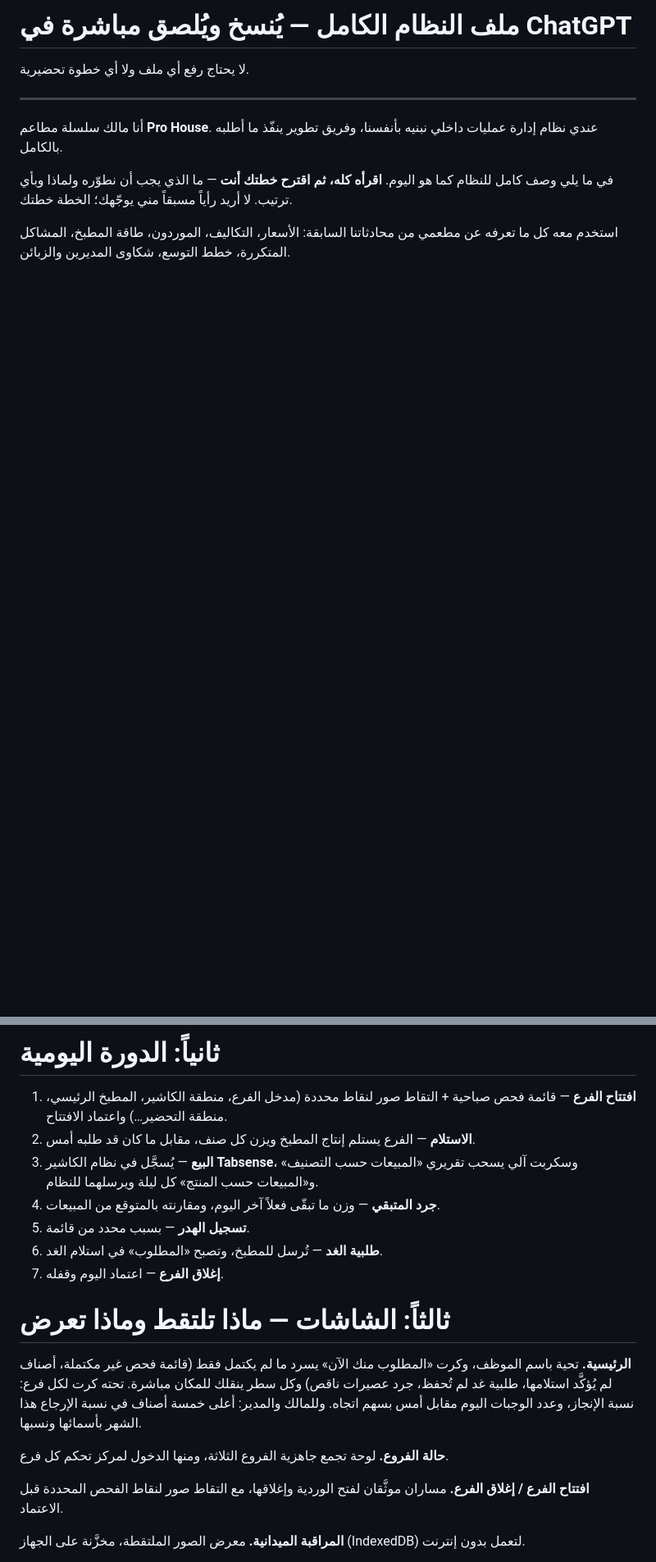
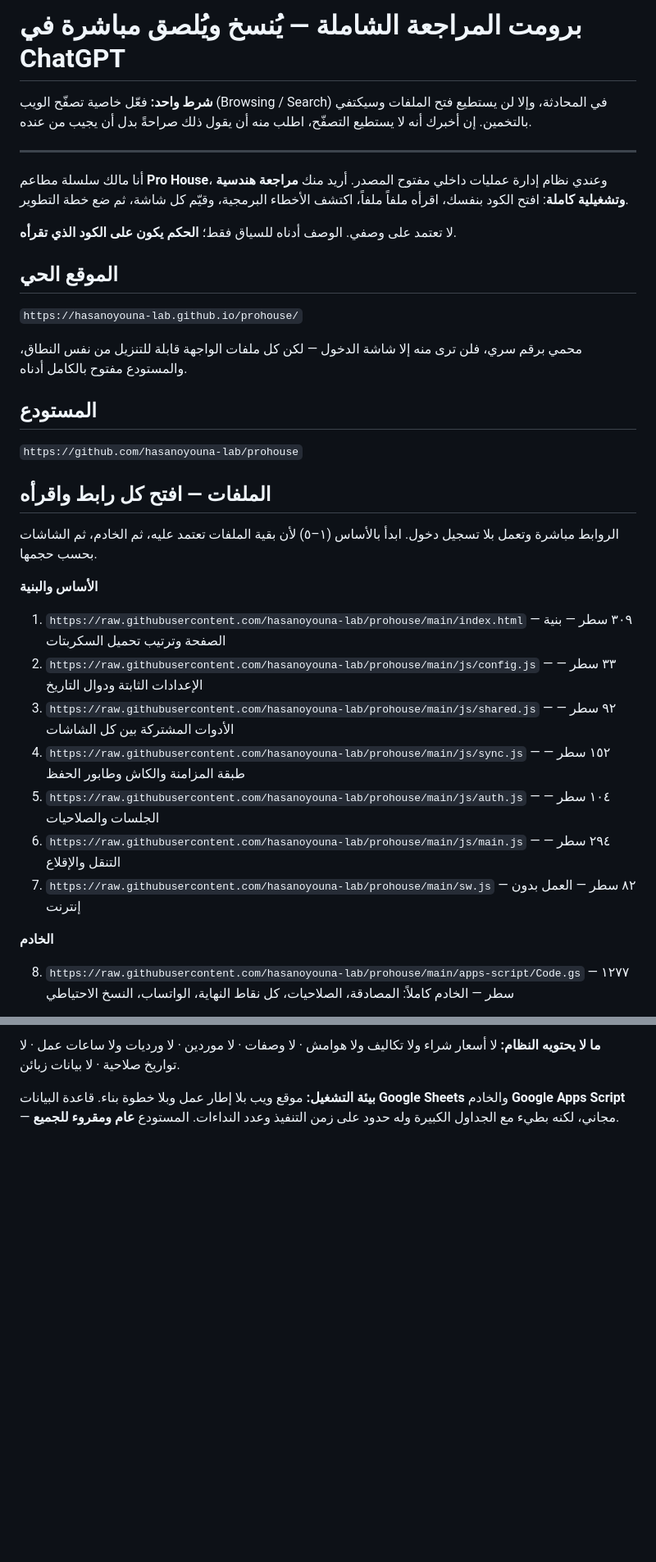
Before and after one commit to hasanoyouna-lab/prohouse, a Markdown page: AI-PROMPT.md, 2 parts joined by grey strips. Shown at 82% size. GitHub-like rendering; blank space fills up the shorter version.

```diff
--- a/AI-PROMPT.md
+++ b/AI-PROMPT.md
@@ -1,14 +1,44 @@
-# ملف النظام الكامل — يُنسخ ويُلصق مباشرة في ChatGPT
+# برومت المراجعة الشاملة — يُنسخ ويُلصق مباشرة في ChatGPT
 
-لا يحتاج رفع أي ملف ولا أي خطوة تحضيرية.
+**شرط واحد:** فعّل خاصية تصفّح الويب (Browsing / Search) في المحادثة، وإلا لن يستطيع فتح
+الملفات وسيكتفي بالتخمين. إن أخبرك أنه لا يستطيع التصفّح، اطلب منه أن يقول ذلك صراحةً بدل
+أن يجيب من عنده.
 
 ---
 
-أنا مالك سلسلة مطاعم **Pro House**. عندي نظام إدارة عمليات داخلي نبنيه بأنفسنا، وفريق
-تطوير ينفّذ ما أطلبه بالكامل.
+أنا مالك سلسلة مطاعم **Pro House**، وعندي نظام إدارة عمليات داخلي مفتوح المصدر. أريد منك
+**مراجعة هندسية وتشغيلية كاملة**: افتح الكود بنفسك، اقرأه ملفاً ملفاً، اكتشف الأخطاء
+البرمجية، وقيّم كل شاشة، ثم ضع خطة التطوير.
 
-في ما يلي وصف كامل للنظام كما هو اليوم. **اقرأه كله، ثم اقترح خطتك أنت** — ما الذي يجب أن
-نطوّره ولماذا وبأي ترتيب. لا أريد رأياً مسبقاً مني يوجّهك؛ الخطة خطتك.
+لا تعتمد على وصفي. الوصف أدناه للسياق فقط؛ **الحكم يكون على الكود الذي تقرأه**.
 
-استخدم معه كل ما تعرفه عن مطعمي من محادثاتنا السابقة: الأسعار، التكاليف، الموردون، طاقة
-المطبخ، المشاكل المتكررة، خطط التوسع، شكاوى المديرين والزبائن.
+## الموقع الحي
+
+`https://hasanoyouna-lab.github.io/prohouse/`
+
+محمي برقم سري، فلن ترى منه إلا شاشة الدخول — لكن كل ملفات الواجهة قابلة للتنزيل من نفس
+النطاق، والمستودع مفتوح بالكامل أدناه.
+
+## المستودع
+
+`https://github.com/hasanoyouna-lab/prohouse`
+
+## الملفات — افتح كل رابط واقرأه
+
+الروابط مباشرة وتعمل بلا تسجيل دخول. ابدأ بالأساس (١–٥) لأن بقية الملفات تعتمد عليه، ثم
+الخادم، ثم الشاشات بحسب حجمها.
+
+**الأساس والبنية**
+
+1. `https://raw.githubusercontent.com/hasanoyouna-lab/prohouse/main/index.html` — ٣٠٩ سطر — بنية الصفحة وترتيب تحميل السكربتات
+2. `https://raw.githubusercontent.com/hasanoyouna-lab/prohouse/main/js/config.js` — ٣٣ سطر — الإعدادات الثابتة ودوال التاريخ
+3. `https://raw.githubusercontent.com/hasanoyouna-lab/prohouse/main/js/shared.js` — ٩٢ سطر — الأدوات المشتركة بين كل الشاشات
+4. `https://raw.githubusercontent.com/hasanoyouna-lab/prohouse/main/js/sync.js` — ١٥٢ سطر — طبقة المزامنة والكاش وطابور الحفظ
+5. `https://raw.githubusercontent.com/hasanoyouna-lab/prohouse/main/js/auth.js` — ١٠٤ سطر — الجلسات والصلاحيات
+6. `https://raw.githubusercontent.com/hasanoyouna-lab/prohouse/main/js/main.js` — ٢٩٤ سطر — التنقل والإقلاع
+7. `https://raw.githubusercontent.com/hasanoyouna-lab/prohouse/main/sw.js` — ٨٢ سطر — العمل بدون إنترنت
+
+**الخادم**
+
+8. `https://raw.githubusercontent.com/hasanoyouna-lab/prohouse/main/apps-script/Code.gs` — ١٢٧٧ سطر — الخادم كاملاً: المصادقة، الصلاحيات، كل نقاط النهاية، الواتساب، النسخ الاحتياطي
+
@@ -36,28 +90,8 @@
 
-# ثانياً: الدورة اليومية
+**ما لا يحتويه النظام:** لا أسعار شراء ولا تكاليف ولا هوامش · لا وصفات · لا موردين ·
+لا ورديات ولا ساعات عمل · لا تواريخ صلاحية · لا بيانات زبائن.
 
-1. **افتتاح الفرع** — قائمة فحص صباحية + التقاط صور لنقاط محددة (مدخل الفرع، منطقة
-   الكاشير، المطبخ الرئيسي، منطقة التحضير…) واعتماد الافتتاح.
-2. **الاستلام** — الفرع يستلم إنتاج المطبخ ويزن كل صنف، مقابل ما كان قد طلبه أمس.
-3. **البيع** — يُسجَّل في نظام الكاشير **Tabsense**، وسكربت آلي يسحب تقريري «المبيعات حسب
-   التصنيف» و«المبيعات حسب المنتج» كل ليلة ويرسلهما للنظام.
-4. **جرد المتبقي** — وزن ما تبقّى فعلاً آخر اليوم، ومقارنته بالمتوقع من المبيعات.
-5. **تسجيل الهدر** — بسبب محدد من قائمة.
-6. **طلبية الغد** — تُرسل للمطبخ، وتصبح «المطلوب» في استلام الغد.
-7. **إغلاق الفرع** — اعتماد اليوم وقفله.
+**بيئة التشغيل:** موقع ويب بلا إطار عمل وبلا خطوة بناء. قاعدة البيانات **Google Sheets**
+والخادم **Google Apps Script** — مجاني، لكنه بطيء مع الجداول الكبيرة وله حدود على زمن
+التنفيذ وعدد النداءات. المستودع **عام ومقروء للجميع**.
 
-# ثالثاً: الشاشات — ماذا تلتقط وماذا تعرض
-
-**الرئيسية.** تحية باسم الموظف، وكرت «المطلوب منك الآن» يسرد ما لم يكتمل فقط (قائمة فحص
-غير مكتملة، أصناف لم يُؤكَّد استلامها، طلبية غد لم تُحفظ، جرد عصيرات ناقص) وكل سطر ينقلك
-للمكان مباشرة. تحته كرت لكل فرع: نسبة الإنجاز، وعدد الوجبات اليوم مقابل أمس بسهم اتجاه.
-وللمالك والمدير: أعلى خمسة أصناف في نسبة الإرجاع هذا الشهر بأسمائها ونسبها.
-
-**حالة الفروع.** لوحة تجمع جاهزية الفروع الثلاثة، ومنها الدخول لمركز تحكم كل فرع.
-
-**افتتاح الفرع / إغلاق الفرع.** مساران موثَّقان لفتح الوردية وإغلاقها، مع التقاط صور
-لنقاط الفحص المحددة قبل الاعتماد.
-
-**المراقبة الميدانية.** معرض الصور الملتقطة، مخزَّنة على الجهاز (IndexedDB) لتعمل بدون
-إنترنت.
-
```
Also changed, not shown: other parts of AI-PROMPT.md (+91 -116 lines).
